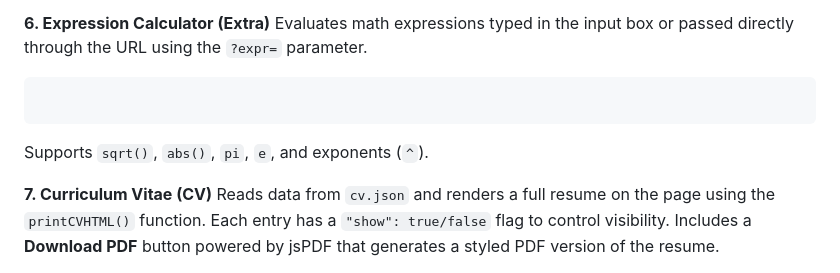
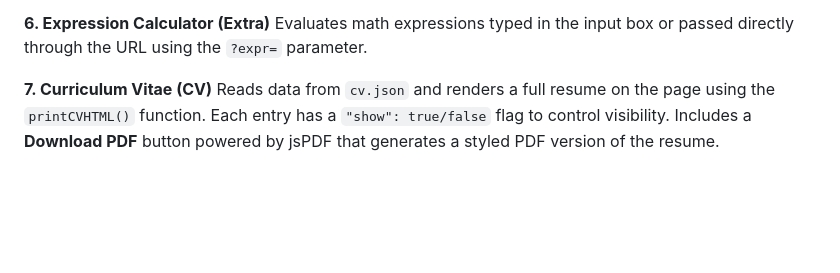
Before and after one commit to raul15antonio/ProjectoFinal, a Markdown page: README.md, the part around the change. GitHub-like rendering; blank space fills up the shorter version.

````diff
--- a/README.md
+++ b/README.md
@@ -50,9 +50,7 @@ Computes the Fibonacci sequence using both iterative and recursive approaches, p
 
 **6. Expression Calculator (Extra)**
 Evaluates math expressions typed in the input box or passed directly through the URL using the `?expr=` parameter.
-```
-```
-Supports `sqrt()`, `abs()`, `pi`, `e`, and exponents (`^`).
+
 
 **7. Curriculum Vitae (CV)**
 Reads data from `cv.json` and renders a full resume on the page using the `printCVHTML()` function. Each entry has a `"show": true/false` flag to control visibility. Includes a **Download PDF** button powered by jsPDF that generates a styled PDF version of the resume.
````
